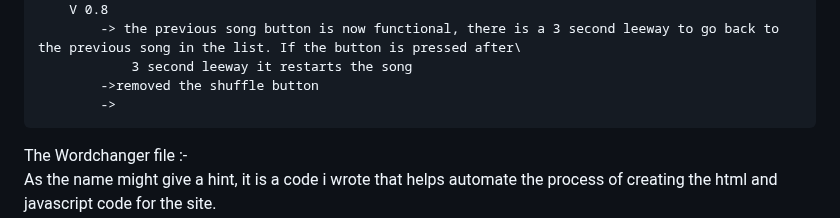
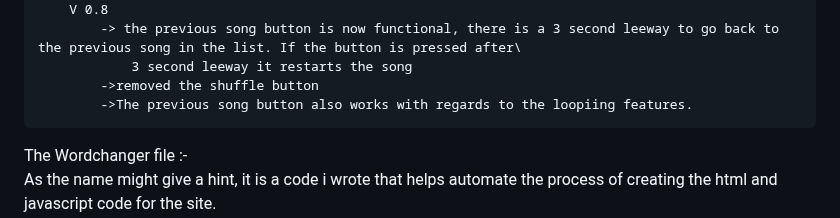
Before and after one commit to pranav1211/Beyondmebtw, a Markdown page: projects/music/Readme.md, the part around the change. Rendered like a GitHub page.

Commit message:
1/10/2024

```diff
--- a/projects/music/Readme.md
+++ b/projects/music/Readme.md
@@ -54,7 +54,7 @@ Changelog :-
             -> the previous song button is now functional, there is a 3 second leeway to go back to the previous song in the list. If the button is pressed after\
                 3 second leeway it restarts the song
             ->removed the shuffle button
-            ->
+            ->The previous song button also works with regards to the loopiing features.
 
 
 
```
